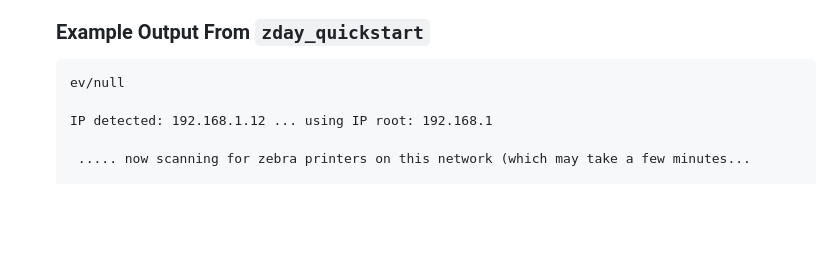
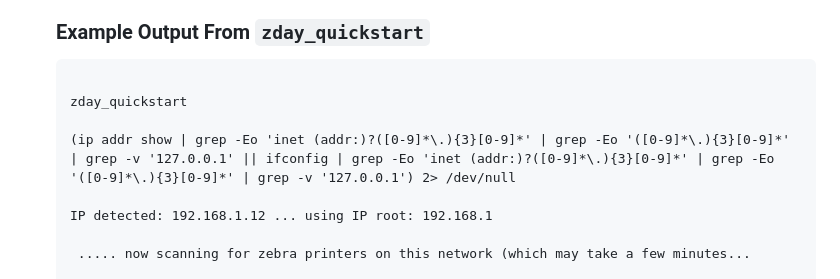
Before and after one commit to Daylily-Informatics/zebra_day, a Markdown page: README.md, the part around the change. Drawn GitHub-style; blank space fills up the shorter version.

```diff
--- a/README.md
+++ b/README.md
@@ -91,7 +91,10 @@ pip install dist/PATH_TO_HIGHEST_VERSIONED_FILE
 
 ### Example Output From `zday_quickstart`
 <pre>
-ev/null
+
+zday_quickstart
+
+(ip addr show | grep -Eo 'inet (addr:)?([0-9]*\.){3}[0-9]*' | grep -Eo '([0-9]*\.){3}[0-9]*' | grep -v '127.0.0.1' || ifconfig | grep -Eo 'inet (addr:)?([0-9]*\.){3}[0-9]*' | grep -Eo '([0-9]*\.){3}[0-9]*' | grep -v '127.0.0.1') 2> /dev/null
 
 IP detected: 192.168.1.12 ... using IP root: 192.168.1
 
```
